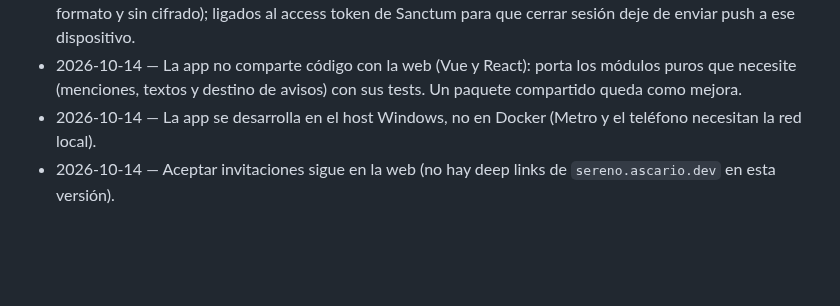
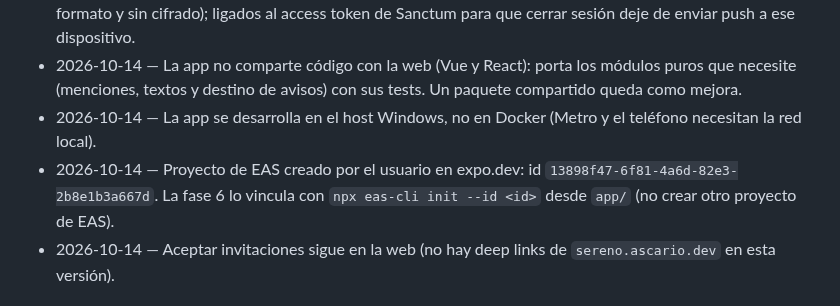
Before and after one commit to ascariodev/sereno, a Markdown page: docs/plans/app-movil.md, the part around the change. Rendered like a GitHub page; blank space fills up the shorter version.

Commit message:
docs: app-movil, id del proyecto de EAS

```diff
--- a/docs/plans/app-movil.md
+++ b/docs/plans/app-movil.md
@@ -255,6 +255,8 @@ ajustes) y push nativo, distribuida al equipo como APK interno por EAS. iOS qued
 - 2026-10-14 — La app no comparte código con la web (Vue y React): porta los módulos puros que necesite (menciones,
   textos y destino de avisos) con sus tests. Un paquete compartido queda como mejora.
 - 2026-10-14 — La app se desarrolla en el host Windows, no en Docker (Metro y el teléfono necesitan la red local).
+- 2026-10-14 — Proyecto de EAS creado por el usuario en expo.dev: id `13898f47-6f81-4a6d-82e3-2b8e1b3a667d`. La fase 6 lo
+  vincula con `npx eas-cli init --id <id>` desde `app/` (no crear otro proyecto de EAS).
 - 2026-10-14 — Aceptar invitaciones sigue en la web (no hay deep links de `sereno.ascario.dev` en esta versión).
 
 ## Notas para la próxima sesión
```
